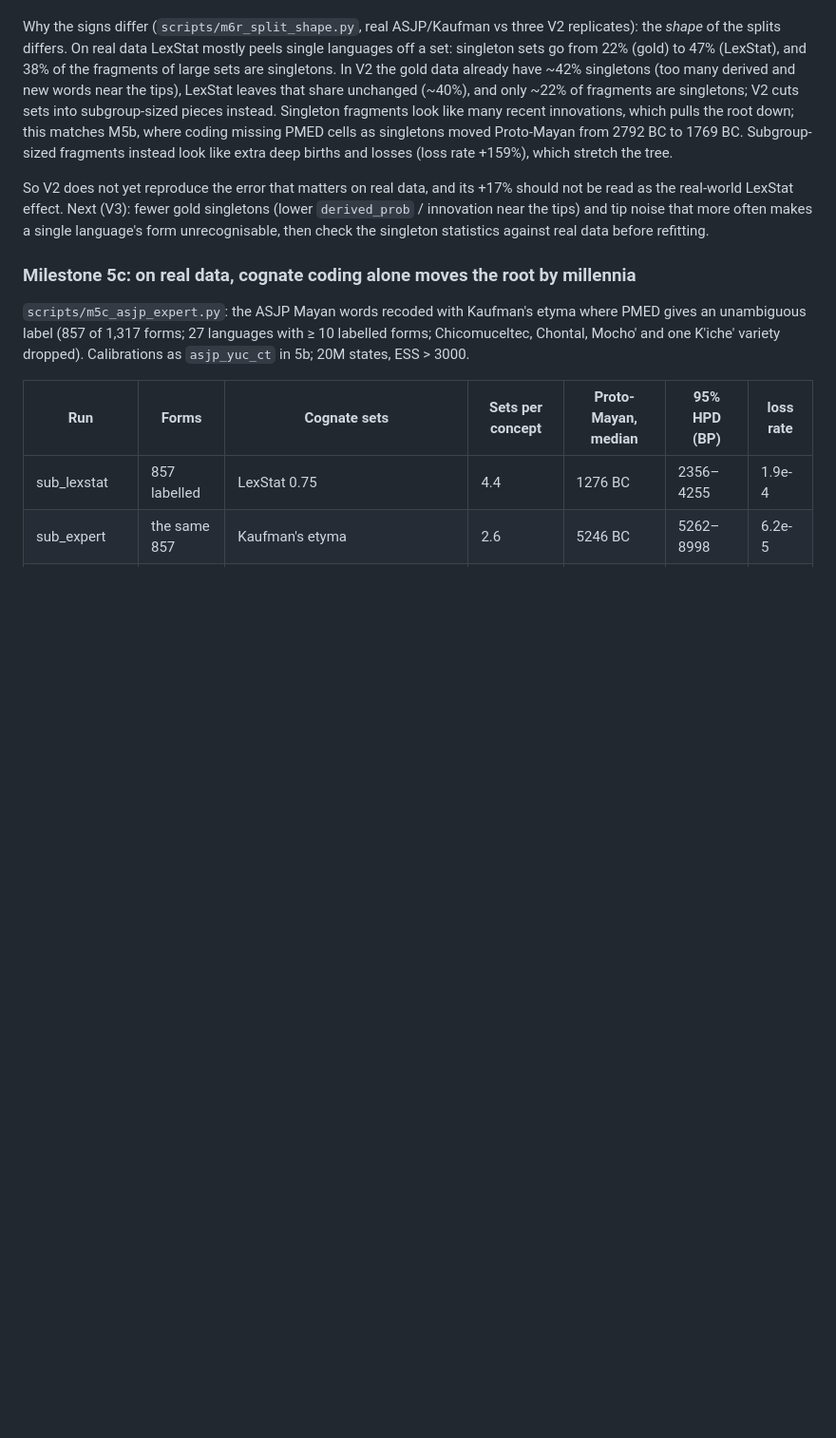
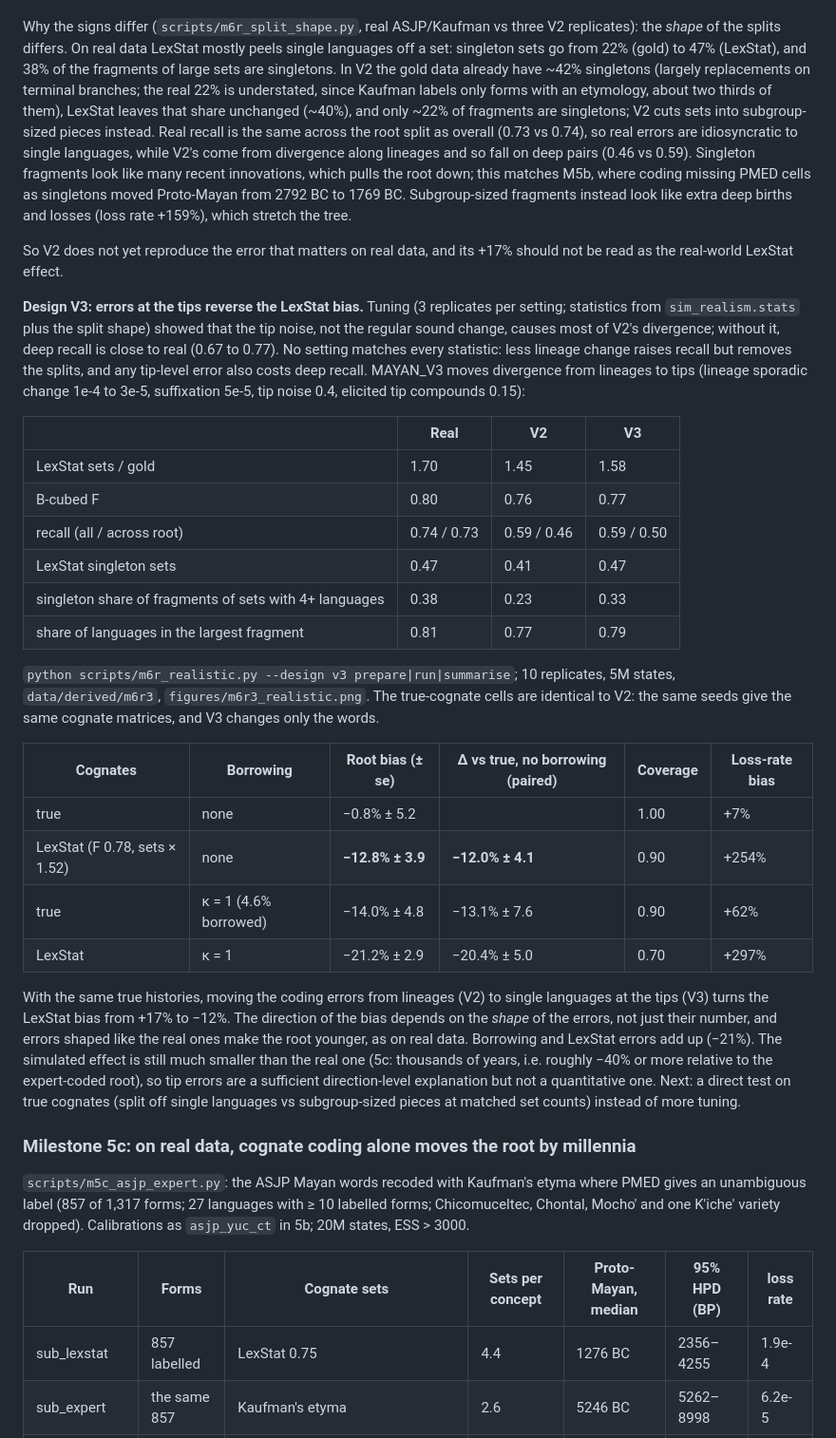
Before and after one commit to GusGus2004/borrowing-dating, a Markdown page: README.md, the part around the change. Shown at 95% size. GitHub-like rendering; blank space fills up the shorter version.

Commit message:
Milestone 6r V3: tip-level coding errors reverse the LexStat bias (-12%), matching the direction on real data

```diff
--- a/README.md
+++ b/README.md
@@ -526,20 +526,62 @@ Why the signs differ (`scripts/m6r_split_shape.py`, real ASJP/Kaufman vs
 three V2 replicates): the *shape* of the splits differs. On real data
 LexStat mostly peels single languages off a set: singleton sets go from 22%
 (gold) to 47% (LexStat), and 38% of the fragments of large sets are
-singletons. In V2 the gold data already have ~42% singletons (too many
-derived and new words near the tips), LexStat leaves that share unchanged
-(~40%), and only ~22% of fragments are singletons; V2 cuts sets into
-subgroup-sized pieces instead. Singleton fragments look like many recent
+singletons. In V2 the gold data already have ~42% singletons (largely
+replacements on terminal branches; the real 22% is understated, since
+Kaufman labels only forms with an etymology, about two thirds of them),
+LexStat leaves that share unchanged (~40%), and only ~22% of fragments are
+singletons; V2 cuts sets into subgroup-sized pieces instead. Real recall is
+the same across the root split as overall (0.73 vs 0.74), so real errors are
+idiosyncratic to single languages, while V2's come from divergence along
+lineages and so fall on deep pairs (0.46 vs 0.59). Singleton fragments look like many recent
 innovations, which pulls the root down; this matches M5b, where coding
 missing PMED cells as singletons moved Proto-Mayan from 2792 BC to 1769 BC.
 Subgroup-sized fragments instead look like extra deep births and losses
 (loss rate +159%), which stretch the tree.
 
 So V2 does not yet reproduce the error that matters on real data, and its
-+17% should not be read as the real-world LexStat effect. Next (V3): fewer
-gold singletons (lower `derived_prob` / innovation near the tips) and tip
-noise that more often makes a single language's form unrecognisable, then
-check the singleton statistics against real data before refitting.
++17% should not be read as the real-world LexStat effect.
+
+**Design V3: errors at the tips reverse the LexStat bias.** Tuning (3 replicates per
+setting; statistics from `sim_realism.stats` plus the split shape) showed
+that the tip noise, not the regular sound change, causes most of V2's
+divergence; without it, deep recall is close to real (0.67 to 0.77). No
+setting matches every statistic: less lineage change raises recall but
+removes the splits, and any tip-level error also costs deep recall. MAYAN_V3
+moves divergence from lineages to tips (lineage sporadic change 1e-4 to
+3e-5, suffixation 5e-5, tip noise 0.4, elicited tip compounds 0.15):
+
+| | Real | V2 | V3 |
+|---|---|---|---|
+| LexStat sets / gold | 1.70 | 1.45 | 1.58 |
+| B-cubed F | 0.80 | 0.76 | 0.77 |
+| recall (all / across root) | 0.74 / 0.73 | 0.59 / 0.46 | 0.59 / 0.50 |
+| LexStat singleton sets | 0.47 | 0.41 | 0.47 |
+| singleton share of fragments of sets with 4+ languages | 0.38 | 0.23 | 0.33 |
+| share of languages in the largest fragment | 0.81 | 0.77 | 0.79 |
+
+`python scripts/m6r_realistic.py --design v3 prepare|run|summarise`; 10
+replicates, 5M states, `data/derived/m6r3`, `figures/m6r3_realistic.png`.
+The true-cognate cells are identical to V2: the same seeds give the same
+cognate matrices, and V3 changes only the words.
+
+| Cognates | Borrowing | Root bias (± se) | Δ vs true, no borrowing (paired) | Coverage | Loss-rate bias |
+|---|---|---|---|---|---|
+| true | none | −0.8% ± 5.2 | | 1.00 | +7% |
+| LexStat (F 0.78, sets × 1.52) | none | **−12.8% ± 3.9** | **−12.0% ± 4.1** | 0.90 | +254% |
+| true | κ = 1 (4.6% borrowed) | −14.0% ± 4.8 | −13.1% ± 7.6 | 0.90 | +62% |
+| LexStat | κ = 1 | −21.2% ± 2.9 | −20.4% ± 5.0 | 0.70 | +297% |
+
+With the same true histories, moving the coding errors from lineages (V2)
+to single languages at the tips (V3) turns the LexStat bias from +17% to
+−12%. The direction of the bias depends on the *shape* of the errors, not
+just their number, and errors shaped like the real ones make the root
+younger, as on real data. Borrowing and LexStat errors add up (−21%). The
+simulated effect is still much smaller than the real one (5c: thousands of
+years, i.e. roughly −40% or more relative to the expert-coded root), so tip
+errors are a sufficient direction-level explanation but not a quantitative
+one. Next: a direct test on true cognates (split off single languages vs
+subgroup-sized pieces at matched set counts) instead of more tuning.
 
 ### Milestone 5c: on real data, cognate coding alone moves the root by millennia
 
```
Also changed, not shown: figures/m6r3_realistic.png (added), 3 other files.
